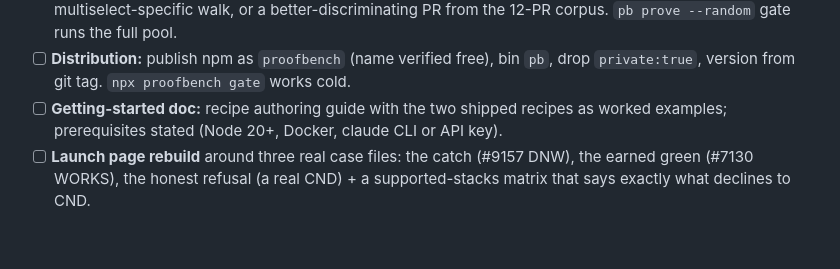
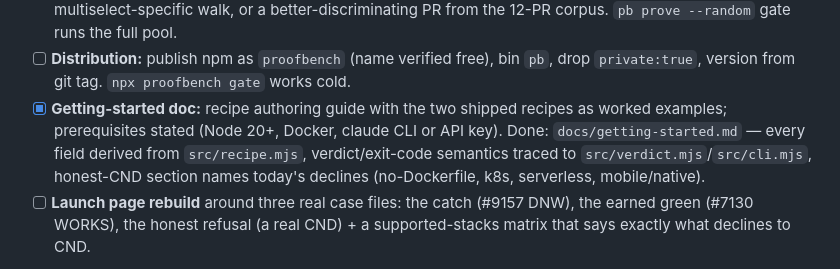
Before and after one commit to 0prodigy/proofbench, a Markdown page: docs/ROADMAP.md, the part around the change. Drawn GitHub-style; blank space fills up the shorter version.

Commit message:
docs: G1 getting-started guide — pb-recipe-v1 taught from src/recipe.mjs via the two shipped recipes, verdict/exit-code semantics, honest-CND declines

```diff
--- a/docs/ROADMAP.md
+++ b/docs/ROADMAP.md
@@ -106,8 +106,11 @@ pr1170/` is the R1 proof case: after the fixes, `pb prove` on it must yield merg
       the 12-PR corpus. `pb prove --random` gate runs the full pool.
 - [ ] **Distribution:** publish npm as `proofbench` (name verified free), bin `pb`,
       drop `private:true`, version from git tag. `npx proofbench gate` works cold.
-- [ ] **Getting-started doc:** recipe authoring guide with the two shipped recipes as
+- [x] **Getting-started doc:** recipe authoring guide with the two shipped recipes as
       worked examples; prerequisites stated (Node 20+, Docker, claude CLI or API key).
+      Done: `docs/getting-started.md` — every field derived from `src/recipe.mjs`,
+      verdict/exit-code semantics traced to `src/verdict.mjs`/`src/cli.mjs`, honest-CND
+      section names today's declines (no-Dockerfile, k8s, serverless, mobile/native).
 - [ ] **Launch page rebuild** around three real case files: the catch (#9157 DNW), the
       earned green (#7130 WORKS), the honest refusal (a real CND) + a supported-stacks
       matrix that says exactly what declines to CND.
```
Also changed, not shown: docs/getting-started.md (added, +323 -0 lines).
